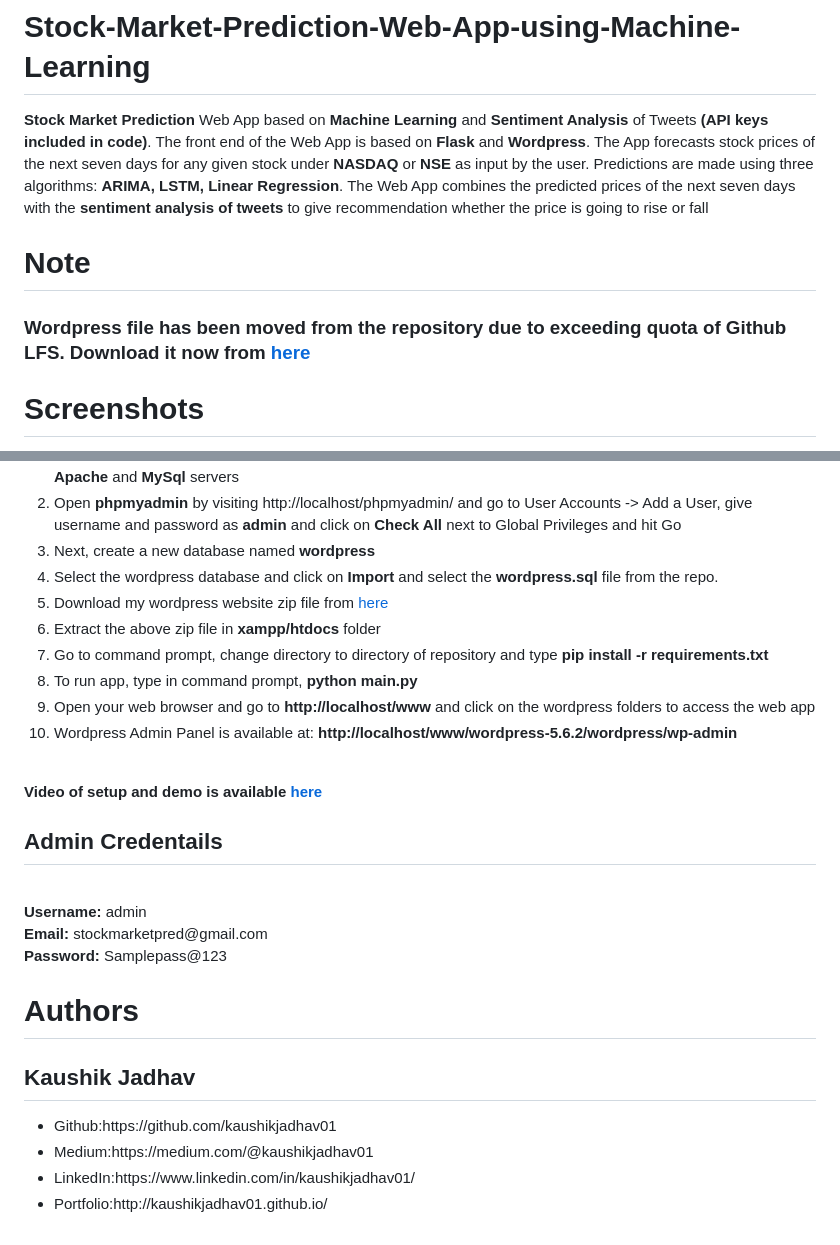
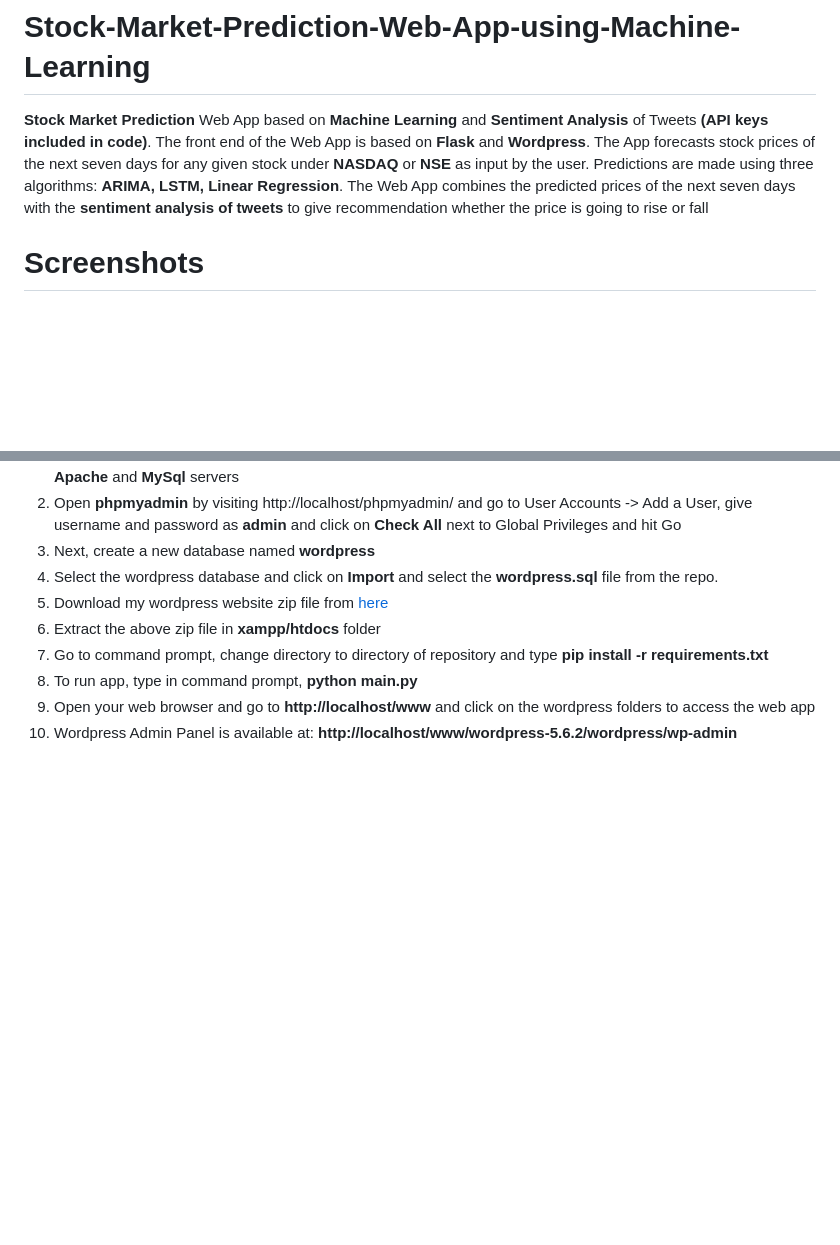
Before and after one commit to FawadTahir12/fyp-stock-market-prediction, a Markdown page: README.md, 2 parts joined by grey strips. Rendered like a GitHub page; blank space fills up the shorter version.

```diff
--- a/README.md
+++ b/README.md
@@ -1,8 +1,7 @@
 # Stock-Market-Prediction-Web-App-using-Machine-Learning
 **Stock Market Prediction** Web App based on **Machine Learning** and **Sentiment Analysis** of Tweets **(API keys included in code)**. The front end of the Web App is based on **Flask** and **Wordpress**. The App forecasts stock prices of the next seven days for any given stock under **NASDAQ** or **NSE** as input by the user. Predictions are made using three algorithms: **ARIMA, LSTM, Linear Regression**. The Web App combines the predicted prices of the next seven days with the **sentiment analysis of tweets** to give recommendation whether the price is going to rise or fall
 
-# Note
-### Wordpress file has been moved from the repository due to exceeding quota of Github LFS. Download it now from <a href="https://drive.google.com/file/d/1q1kdNBQyQTIIq9OuMuYBUgD3fni-oJQp/view?usp=sharing">here</a>
+
 
 # Screenshots
 <img src="https://github.com/kaushikjadhav01/Stock-Market-Prediction-Web-App-using-Machine-Learning-And-Sentiment-Analysis/blob/master/screenshots/banner.png">
@@ -53,20 +49,3 @@ main.py - main machine learning module
 <li>Wordpress Admin Panel is available at: <b>http://localhost/www/wordpress-5.6.2/wordpress/wp-admin</b></li>
 </ol>
 <br>
-<b> Video of setup and demo is available <a href="https://drive.google.com/file/d/1iP5RqdlREx_YbP-5RZqo7fB1rElQ2igi/view?usp=sharing">here</a></b>
-<br>
-<h2> Admin Credentails </h2><br>
-<b>Username:</b> admin
-<br>
-<b>Email:</b> stockmarketpred@gmail.com
-<br>
-<b>Password:</b> Samplepass@123
-
-# Authors
-## Kaushik Jadhav
-<ul>
-<li>Github:https://github.com/kaushikjadhav01</li>
-<li>Medium:https://medium.com/@kaushikjadhav01</li>
-<li>LinkedIn:https://www.linkedin.com/in/kaushikjadhav01/</li>
-<li>Portfolio:http://kaushikjadhav01.github.io/</li>
-</ul>
```
Also changed, not shown: other parts of README.md (+0 -3 lines).
